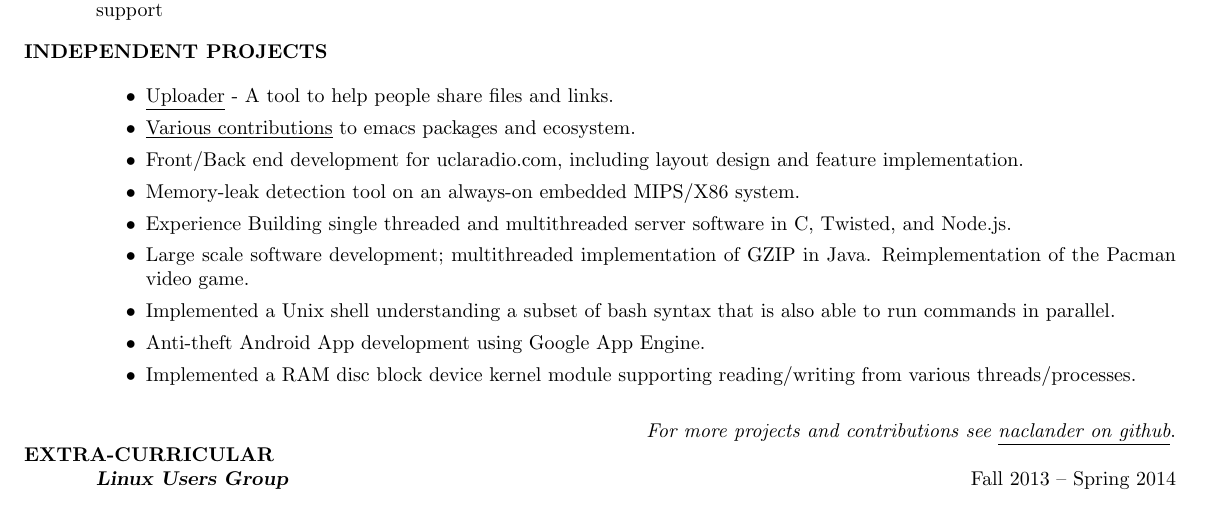
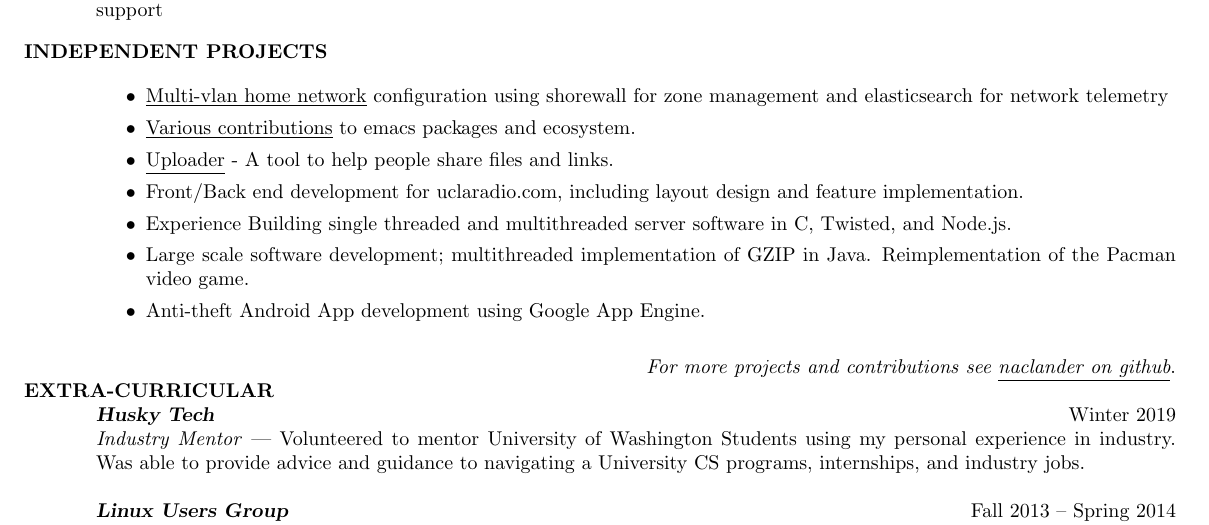
Before and after one commit to naclander/resume, a LaTeX CV (resume.tex): part of the page, cut so that both start at the same text. Compiled offline with pdfLaTeX.

Commit message:
Removed some projects from college, added more recent things I've done

```diff
--- a/resume.tex
+++ b/resume.tex
@@ -82,23 +82,21 @@ IT support (software and hardware), network infrastructure support
 
     \section{\uppercase{Independent Projects}}
 	\begin{itemize}
-	\item \underline{\href{https://github.com/naclander/uploader}{Uploader}} -
-	A tool to help people share files and links.
+        \item \underline{\href{https://aclander.com/home_lab.svg}
+            {Multi-vlan home network}} configuration using shorewall for zone management
+          and elasticsearch for network telemetry
         \item
         \underline{\href{https://tinyurl.com/la495b3}{Various contributions}}
         to emacs packages and ecosystem.
+	\item \underline{\href{https://github.com/naclander/uploader}{Uploader}} -
+	A tool to help people share files and links.
 	\item Front/Back end development for uclaradio.com, including layout design
 	      and feature implementation.
-	\item Memory-leak detection tool on an always-on embedded MIPS/X86 system.
 	\item Experience Building single threaded and multithreaded server software
 	      in C, Twisted, and Node.js.
 	\item Large scale software development; multithreaded implementation of GZIP
 	      in Java. Reimplementation of the Pacman video game.
-	\item Implemented a Unix shell understanding a subset of bash syntax
-	that is also able to run commands in parallel.
 	\item Anti-theft Android App development using Google App Engine.
-	\item Implemented a RAM disc block device kernel module supporting
-	reading/writing from various threads/processes.
 	\end{itemize}
     \vspace{-6pt}
 
@@ -108,6 +106,11 @@ IT support (software and hardware), network infrastructure support
     \vspace{-15pt}
 
 \section{\uppercase{Extra-Curricular}}
+    {\sl\textbf{\href{https://www.uwhuskytech.com/}{Husky Tech}}} \hfill Winter 2019 \\
+      \emph{Industry Mentor} --- Volunteered to mentor University of Washington Students
+      using my personal experience in industry. Was able to provide advice and guidance to
+      navigating a University CS programs, internships, and industry jobs.
+
     {\sl\textbf{\href{http://linux.ucla.edu}{Linux Users Group}}} \hfill Fall 2013 -- Spring 2014\\
     \emph{Vice President} --- A student organization at UCLA to help promote
 	and familiarize other students with the installation and usage of Linux
```
Also changed, not shown: resume.tex (2 more changed lines).
